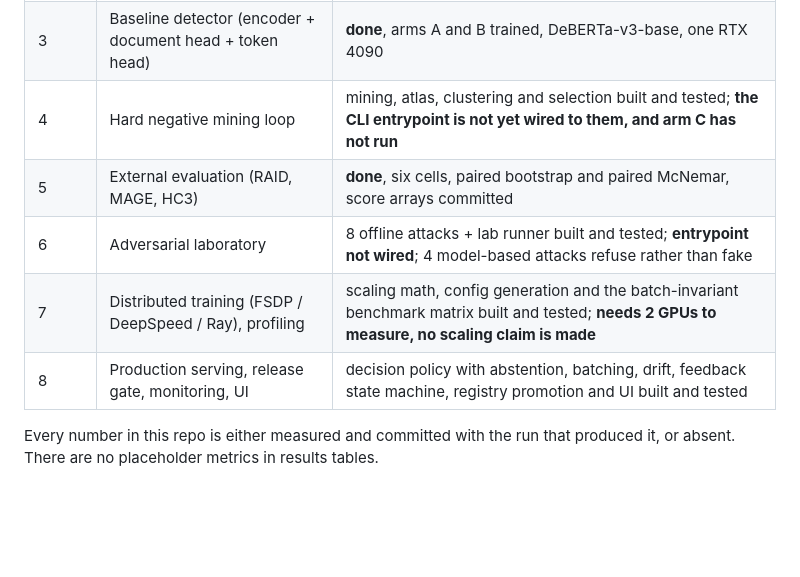
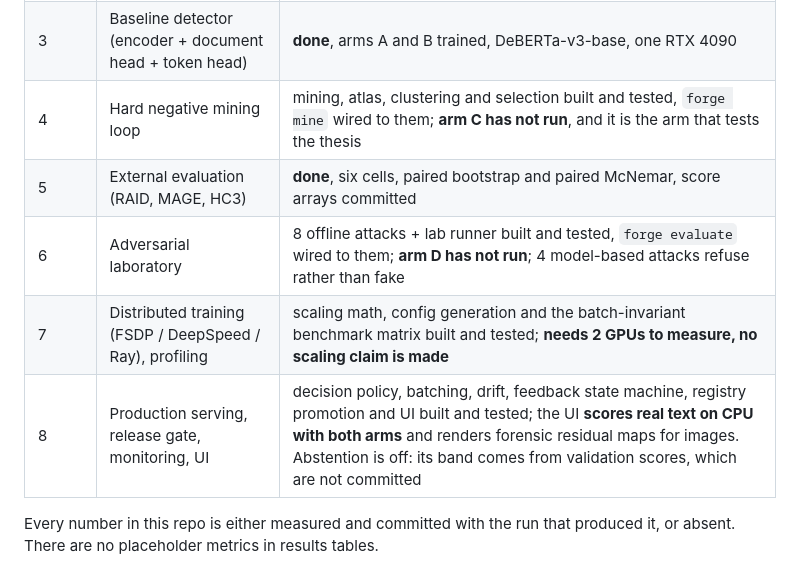
Before and after one commit to AKilalours/Panagram_Forge, a Markdown page: README.md, the part around the change. Rendered like a GitHub page; blank space fills up the shorter version.

Commit message:
docs: the README status was stale again, two commits later
Phase 4 and 6 said their entrypoints were unwired. They were wired in 5ab015d
and b9069b7. Phase 8 now says what the UI actually does today: scores real text
on CPU with both arms, renders forensic residual maps, and does not abstain,
because the uncertain band comes from validation scores that are not committed.

```diff
--- a/README.md
+++ b/README.md
@@ -20,11 +20,11 @@ it. Read `docs/writeup.md` first, then `docs/evaluation.md` for the full tables.
 | 1 | FORGE-HUMAN ingestion (FineWeb, FineWeb-Edu, public domain) | **done**, 60,000 documents, `dataset_version` v0.1-min |
 | 2 | Synthetic mirror engine, FORGE-MIRROR v0.1 | **done**, 30,000 AI documents per arm from four families at 1.7B to 3.8B |
 | 3 | Baseline detector (encoder + document head + token head) | **done**, arms A and B trained, DeBERTa-v3-base, one RTX 4090 |
-| 4 | Hard negative mining loop | mining, atlas, clustering and selection built and tested; **the CLI entrypoint is not yet wired to them, and arm C has not run** |
+| 4 | Hard negative mining loop | mining, atlas, clustering and selection built and tested, `forge mine` wired to them; **arm C has not run**, and it is the arm that tests the thesis |
 | 5 | External evaluation (RAID, MAGE, HC3) | **done**, six cells, paired bootstrap and paired McNemar, score arrays committed |
-| 6 | Adversarial laboratory | 8 offline attacks + lab runner built and tested; **entrypoint not wired**; 4 model-based attacks refuse rather than fake |
+| 6 | Adversarial laboratory | 8 offline attacks + lab runner built and tested, `forge evaluate` wired to them; **arm D has not run**; 4 model-based attacks refuse rather than fake |
 | 7 | Distributed training (FSDP / DeepSpeed / Ray), profiling | scaling math, config generation and the batch-invariant benchmark matrix built and tested; **needs 2 GPUs to measure, no scaling claim is made** |
-| 8 | Production serving, release gate, monitoring, UI | decision policy with abstention, batching, drift, feedback state machine, registry promotion and UI built and tested |
+| 8 | Production serving, release gate, monitoring, UI | decision policy, batching, drift, feedback state machine, registry promotion and UI built and tested; the UI **scores real text on CPU with both arms** and renders forensic residual maps for images. Abstention is off: its band comes from validation scores, which are not committed |
 
 Every number in this repo is either measured and committed with the run that
 produced it, or absent. There are no placeholder metrics in results tables.
```
